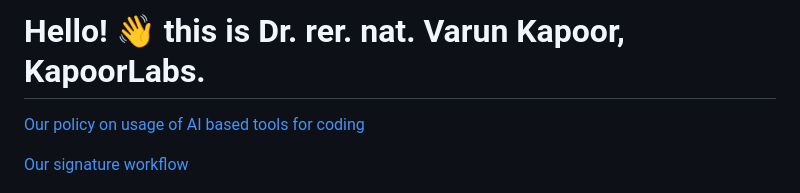
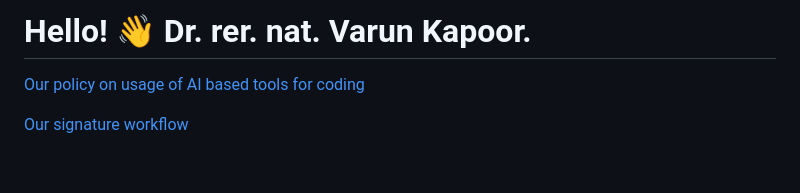
Before and after one commit to kapoorlab/kapoorlab, a Markdown page: README.md, the part around the change. Drawn GitHub-style; blank space fills up the shorter version.

```diff
--- a/README.md
+++ b/README.md
@@ -1,4 +1,4 @@
-# Hello! :wave: this is Dr. rer. nat. Varun Kapoor, KapoorLabs.
+# Hello! :wave: Dr. rer. nat. Varun Kapoor.
 
 [Our policy on usage of AI based tools for coding](https://kapoorlab.github.io/kapoorlab/AIcode.html)
 
```
